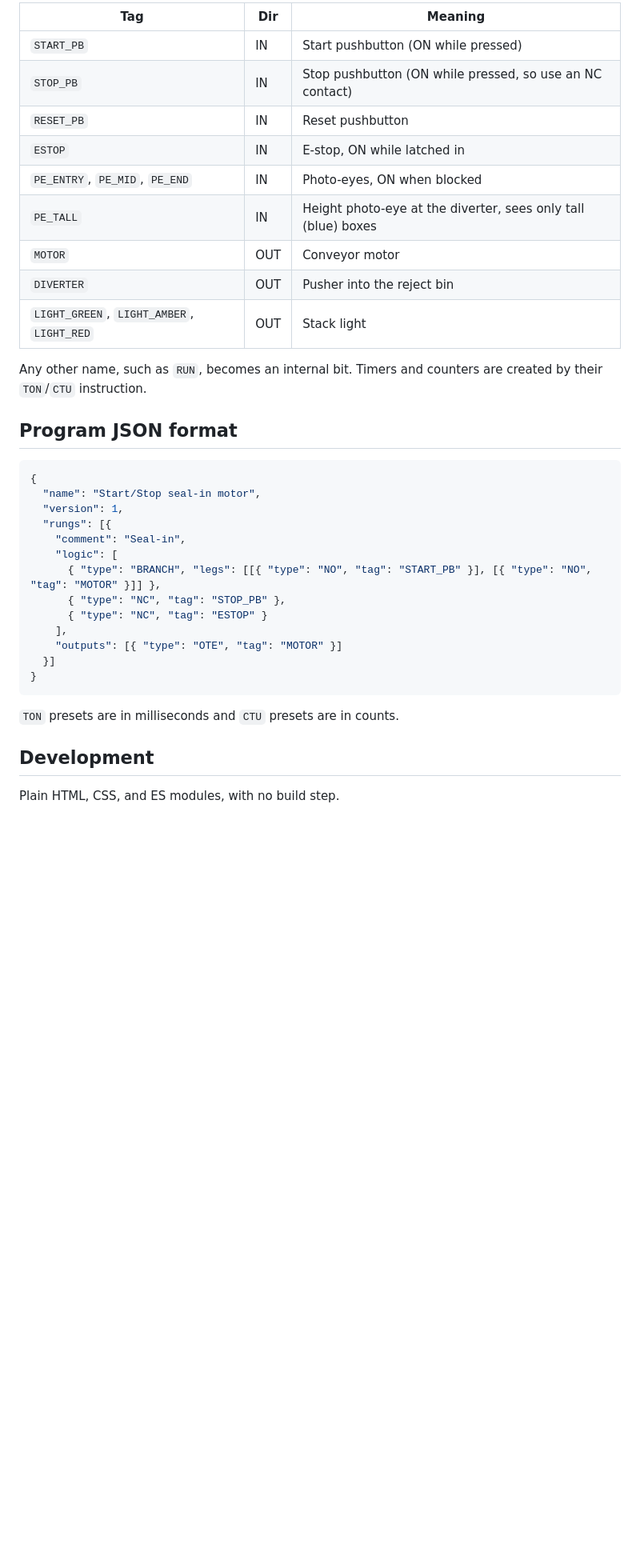
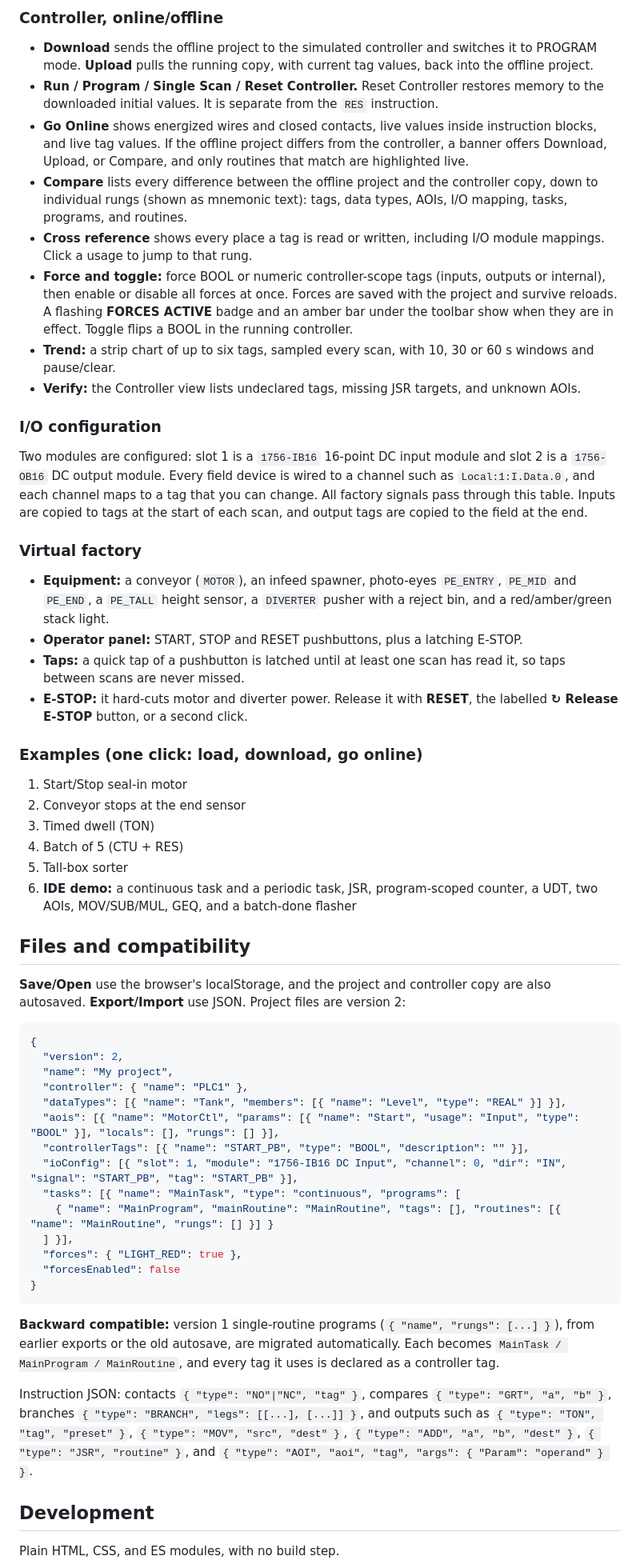
Before and after one commit to forgetfulanthropod/plc-training, a Markdown page: README.md, the part around the change printed below. Shown: that part at 80% size. Rendered like a GitHub page; blank space fills up the shorter version.

````diff
--- a/README.md
+++ b/README.md
@@ -18,37 +23,55 @@ A browser-based ladder logic trainer. Write a PLC program in a ladder editor, ru
 
-| Tag | Dir | Meaning |
-| --- | --- | --- |
-| `START_PB` | IN | Start pushbutton (ON while pressed) |
-| `STOP_PB` | IN | Stop pushbutton (ON while pressed, so use an NC contact) |
-| `RESET_PB` | IN | Reset pushbutton |
-| `ESTOP` | IN | E-stop, ON while latched in |
-| `PE_ENTRY`, `PE_MID`, `PE_END` | IN | Photo-eyes, ON when blocked |
-| `PE_TALL` | IN | Height photo-eye at the diverter, sees only tall (blue) boxes |
-| `MOTOR` | OUT | Conveyor motor |
-| `DIVERTER` | OUT | Pusher into the reject bin |
-| `LIGHT_GREEN`, `LIGHT_AMBER`, `LIGHT_RED` | OUT | Stack light |
+### Controller, online/offline
+- **Download** sends the offline project to the simulated controller and switches it to PROGRAM mode. **Upload** pulls the running copy, with current tag values, back into the offline project.
+- **Run / Program / Single Scan / Reset Controller.** Reset Controller restores memory to the downloaded initial values. It is separate from the `RES` instruction.
+- **Go Online** shows energized wires and closed contacts, live values inside instruction blocks, and live tag values. If the offline project differs from the controller, a banner offers Download, Upload, or Compare, and only routines that match are highlighted live.
+- **Compare** lists every difference between the offline project and the controller copy, down to individual rungs (shown as mnemonic text): tags, data types, AOIs, I/O mapping, tasks, programs, and routines.
+- **Cross reference** shows every place a tag is read or written, including I/O module mappings. Click a usage to jump to that rung.
+- **Force and toggle:** force BOOL or numeric controller-scope tags (inputs, outputs or internal), then enable or disable all forces at once. Forces are saved with the project and survive reloads. A flashing **FORCES ACTIVE** badge and an amber bar under the toolbar show when they are in effect. Toggle flips a BOOL in the running controller.
+- **Trend:** a strip chart of up to six tags, sampled every scan, with 10, 30 or 60 s windows and pause/clear.
+- **Verify:** the Controller view lists undeclared tags, missing JSR targets, and unknown AOIs.
 
-Any other name, such as `RUN`, becomes an internal bit. Timers and counters are created by their `TON`/`CTU` instruction.
+### I/O configuration
+Two modules are configured: slot 1 is a `1756-IB16` 16-point DC input module and slot 2 is a `1756-OB16` DC output module. Every field device is wired to a channel such as `Local:1:I.Data.0`, and each channel maps to a tag that you can change. All factory signals pass through this table. Inputs are copied to tags at the start of each scan, and output tags are copied to the field at the end.
 
-## Program JSON format
+### Virtual factory
+- **Equipment:** a conveyor (`MOTOR`), an infeed spawner, photo-eyes `PE_ENTRY`, `PE_MID` and `PE_END`, a `PE_TALL` height sensor, a `DIVERTER` pusher with a reject bin, and a red/amber/green stack light.
+- **Operator panel:** START, STOP and RESET pushbuttons, plus a latching E-STOP.
+- **Taps:** a quick tap of a pushbutton is latched until at least one scan has read it, so taps between scans are never missed.
+- **E-STOP:** it hard-cuts motor and diverter power. Release it with **RESET**, the labelled **↻ Release E-STOP** button, or a second click.
+
+### Examples (one click: load, download, go online)
+1. Start/Stop seal-in motor
+2. Conveyor stops at the end sensor
+3. Timed dwell (TON)
+4. Batch of 5 (CTU + RES)
+5. Tall-box sorter
+6. **IDE demo:** a continuous task and a periodic task, JSR, program-scoped counter, a UDT, two AOIs, MOV/SUB/MUL, GEQ, and a batch-done flasher
+
+## Files and compatibility
+
+**Save/Open** use the browser's localStorage, and the project and controller copy are also autosaved. **Export/Import** use JSON. Project files are version 2:
 
 ```json
 {
-  "name": "Start/Stop seal-in motor",
-  "version": 1,
-  "rungs": [{
-    "comment": "Seal-in",
-    "logic": [
-      { "type": "BRANCH", "legs": [[{ "type": "NO", "tag": "START_PB" }], [{ "type": "NO", "tag": "MOTOR" }]] },
-      { "type": "NC", "tag": "STOP_PB" },
-      { "type": "NC", "tag": "ESTOP" }
-    ],
-    "outputs": [{ "type": "OTE", "tag": "MOTOR" }]
-  }]
+  "version": 2,
+  "name": "My project",
+  "controller": { "name": "PLC1" },
+  "dataTypes": [{ "name": "Tank", "members": [{ "name": "Level", "type": "REAL" }] }],
+  "aois": [{ "name": "MotorCtl", "params": [{ "name": "Start", "usage": "Input", "type": "BOOL" }], "locals": [], "rungs": [] }],
+  "controllerTags": [{ "name": "START_PB", "type": "BOOL", "description": "" }],
+  "ioConfig": [{ "slot": 1, "module": "1756-IB16 DC Input", "channel": 0, "dir": "IN", "signal": "START_PB", "tag": "START_PB" }],
+  "tasks": [{ "name": "MainTask", "type": "continuous", "programs": [
+    { "name": "MainProgram", "mainRoutine": "MainRoutine", "tags": [], "routines": [{ "name": "MainRoutine", "rungs": [] }] }
+  ] }],
+  "forces": { "LIGHT_RED": true },
+  "forcesEnabled": false
 }
 ```
 
-`TON` presets are in milliseconds and `CTU` presets are in counts.
+**Backward compatible:** version 1 single-routine programs (`{ "name", "rungs": [...] }`), from earlier exports or the old autosave, are migrated automatically. Each becomes `MainTask / MainProgram / MainRoutine`, and every tag it uses is declared as a controller tag.
+
+Instruction JSON: contacts `{ "type": "NO"|"NC", "tag" }`, compares `{ "type": "GRT", "a", "b" }`, branches `{ "type": "BRANCH", "legs": [[...], [...]] }`, and outputs such as `{ "type": "TON", "tag", "preset" }`, `{ "type": "MOV", "src", "dest" }`, `{ "type": "ADD", "a", "b", "dest" }`, `{ "type": "JSR", "routine" }`, and `{ "type": "AOI", "aoi", "tag", "args": { "Param": "operand" } }`.
 
 ## Development
 
````
Also changed, not shown: other parts of README.md (+29 -13 lines), docs/screenshot.png, 10 other files.
